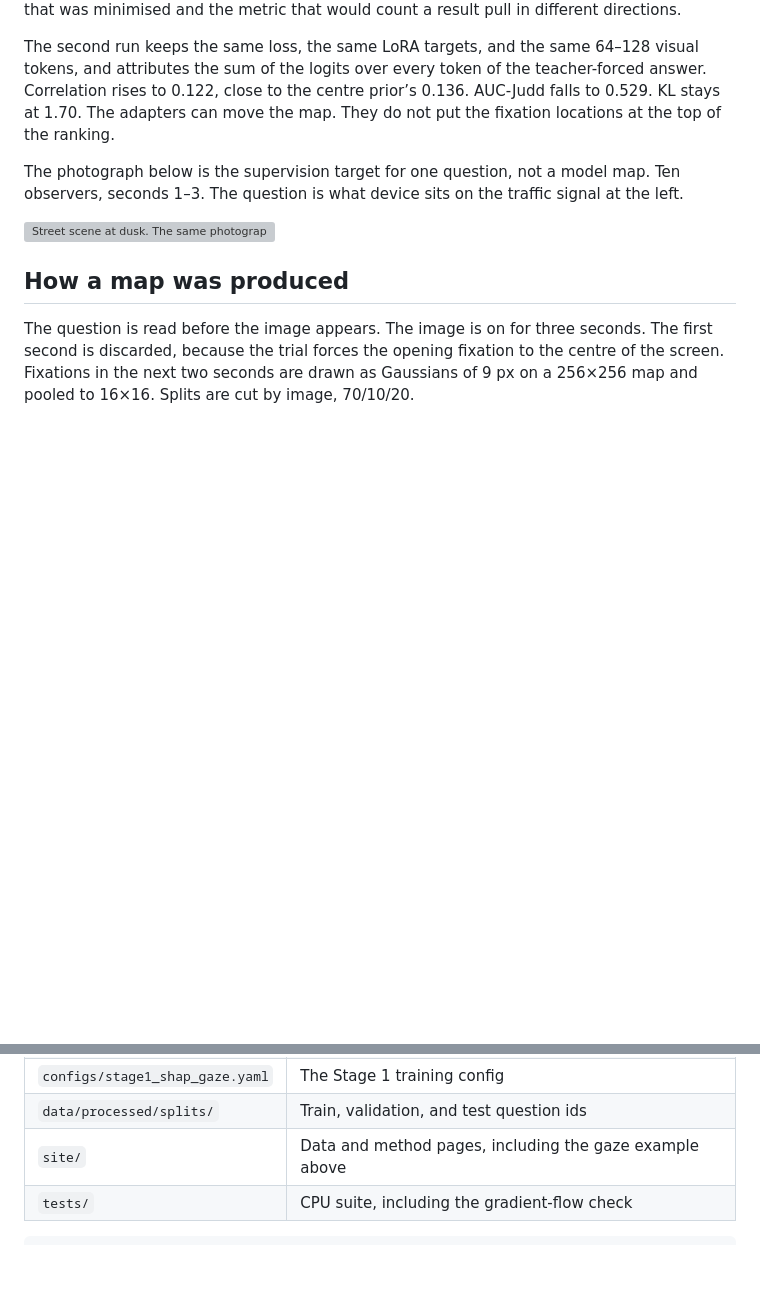
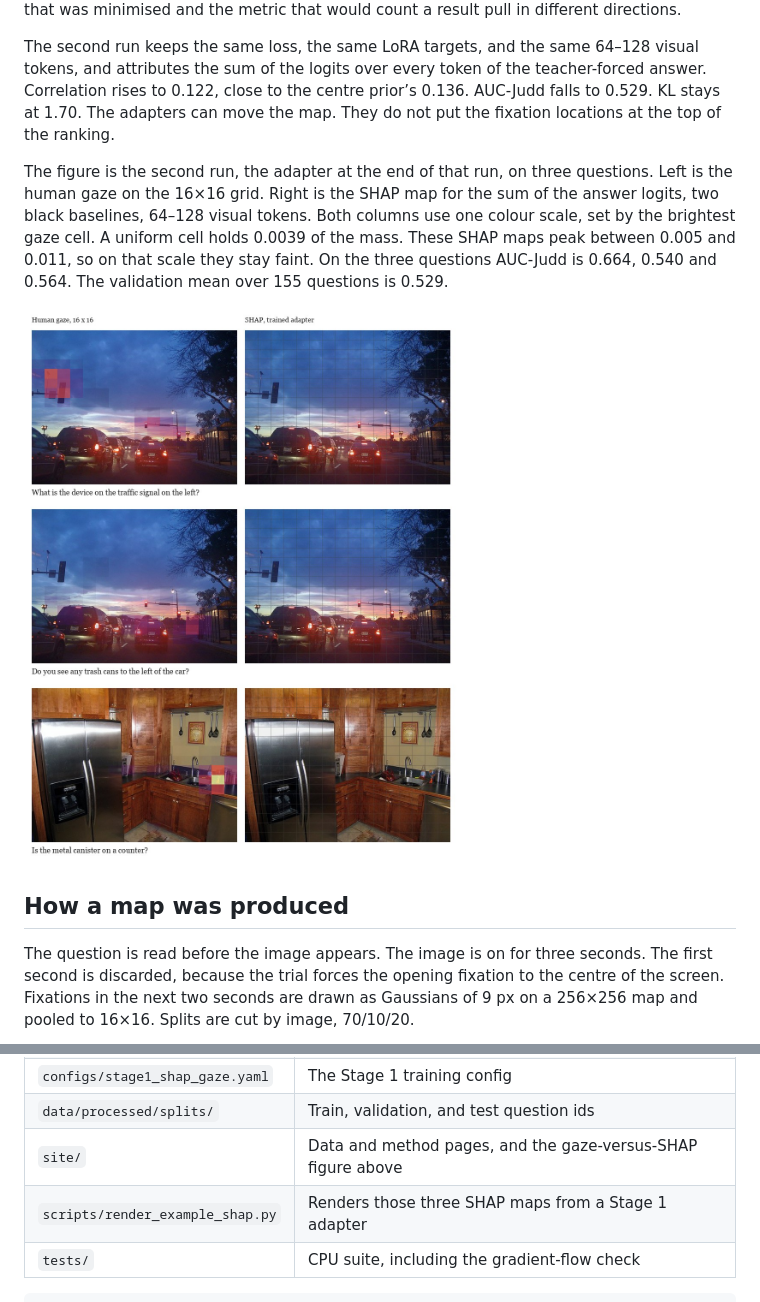
Before and after one commit to rippeluca/GazeSHAP-VQA, a Markdown page: README.md, 2 parts joined by grey strips. GitHub-like rendering; pictures changed too: site/figures/gaze-shap.jpg (added); folded sections open; blank space fills up the shorter version; grey boxes are pictures that could not be loaded.

Commit message:
Show the trained SHAP maps next to gaze for three questions.
On a shared colour scale the second-run maps stay faint, close to a uniform cell.

````diff
--- a/README.md
+++ b/README.md
@@ -14,9 +14,9 @@ The first run attributes the logit of the first answer token, at the position ri
 
 The second run keeps the same loss, the same LoRA targets, and the same 64–128 visual tokens, and attributes the sum of the logits over every token of the teacher-forced answer. Correlation rises to 0.122, close to the centre prior’s 0.136. AUC-Judd falls to 0.529. KL stays at 1.70. The adapters can move the map. They do not put the fixation locations at the top of the ranking.
 
-The photograph below is the supervision target for one question, not a model map. Ten observers, seconds 1–3. The question is what device sits on the traffic signal at the left.
+The figure is the second run, the adapter at the end of that run, on three questions. Left is the human gaze on the 16×16 grid. Right is the SHAP map for the sum of the answer logits, two black baselines, 64–128 visual tokens. Both columns use one colour scale, set by the brightest gaze cell. A uniform cell holds 0.0039 of the mass. These SHAP maps peak between 0.005 and 0.011, so on that scale they stay faint. On the three questions AUC-Judd is 0.664, 0.540 and 0.564. The validation mean over 155 questions is 0.529.
 
-![Street scene at dusk. The same photograph with human gaze from seconds 1–3 drawn on the right-hand copy.](site/examples/00137872_gaze.jpg)
+![Three questions. Left, human gaze on a 16 by 16 grid. Right, the trained SHAP map on the same colour scale.](site/figures/gaze-shap.jpg)
 
 ## How a map was produced
 
@@ -58,7 +58,8 @@ Images are Visual Genome photographs (Krishna et al., IJCV 2017, CC BY 4.0), use
 | `src/data/` | Download, gaze maps, image-level splits |
 | `configs/stage1_shap_gaze.yaml` | The Stage 1 training config |
 | `data/processed/splits/` | Train, validation, and test question ids |
-| `site/` | Data and method pages, including the gaze example above |
+| `site/` | Data and method pages, and the gaze-versus-SHAP figure above |
+| `scripts/render_example_shap.py` | Renders those three SHAP maps from a Stage 1 adapter |
 | `tests/` | CPU suite, including the gradient-flow check |
 
 ```bash
````
Also changed, not shown: 4 other files.
